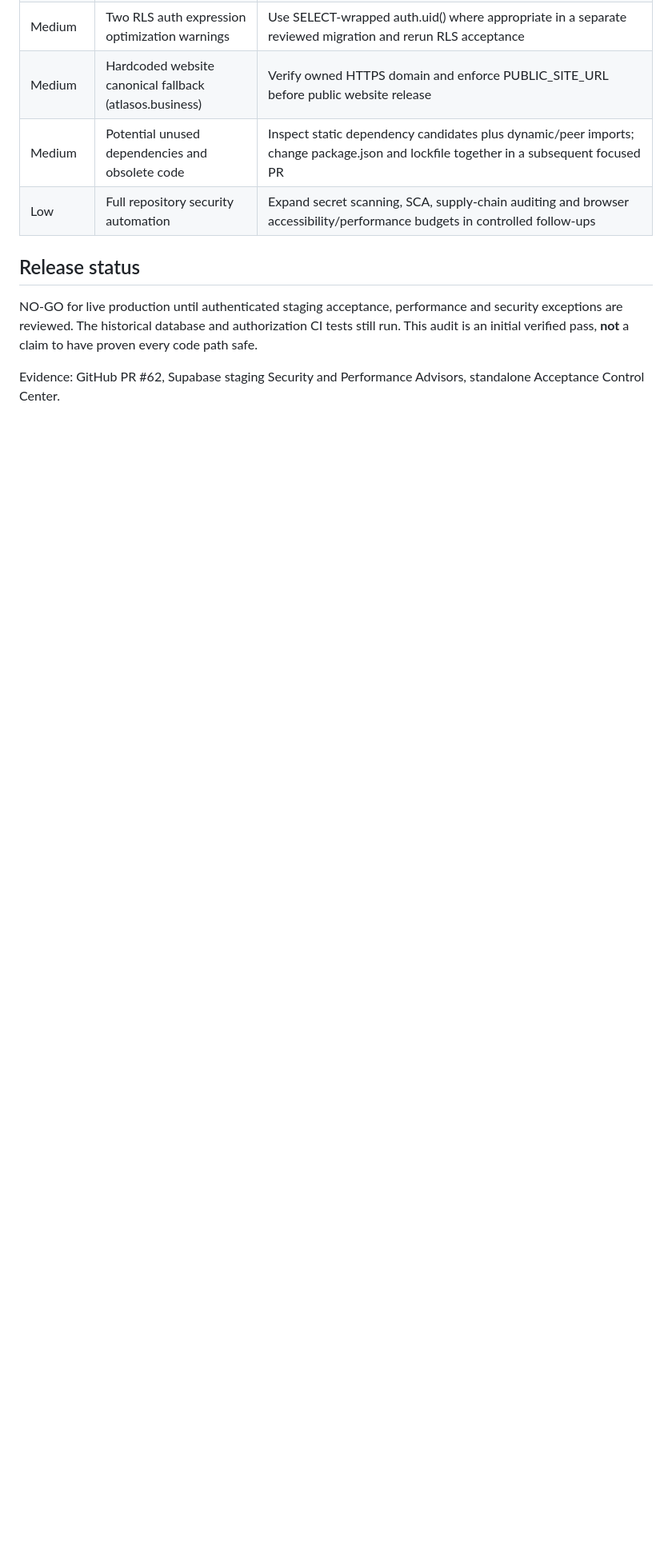
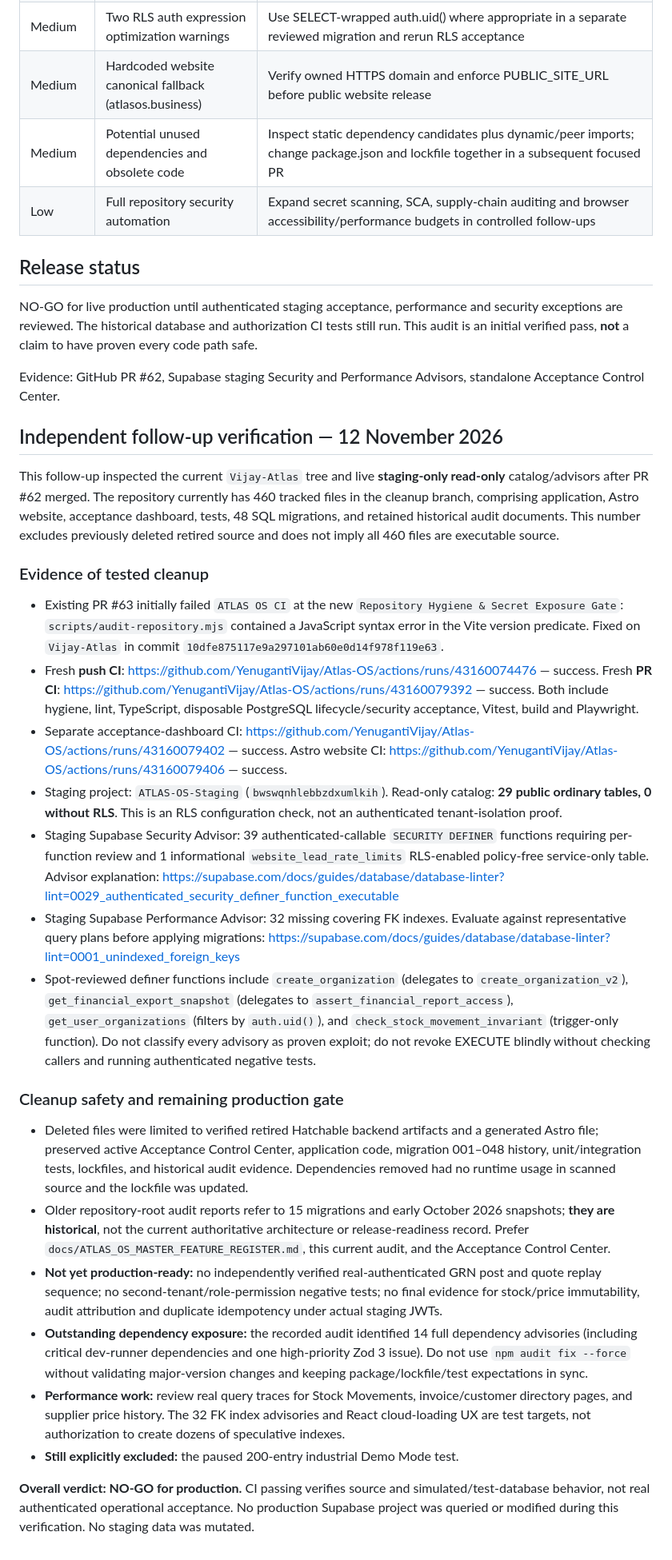
Before and after one commit to YenugantiVijay/Atlas-OS, a Markdown page: docs/audits/REPOSITORY_SECURITY_HYGIENE_2026-11-12.md, the part around the change. Shown at 80% size. GitHub-like rendering; blank space fills up the shorter version.

Commit message:
docs(audit): record validated CI repair, staging security findings and release blockers

```diff
--- a/docs/audits/REPOSITORY_SECURITY_HYGIENE_2026-11-12.md
+++ b/docs/audits/REPOSITORY_SECURITY_HYGIENE_2026-11-12.md
@@ -57,3 +57,28 @@ The old atlas-os-website/scripts/serve-preview.mjs listened on 0.0.0.0 and joine
 NO-GO for live production until authenticated staging acceptance, performance and security exceptions are reviewed. The historical database and authorization CI tests still run. This audit is an initial verified pass, **not** a claim to have proven every code path safe.
 
 Evidence: GitHub PR #62, Supabase staging Security and Performance Advisors, standalone Acceptance Control Center.
+
+## Independent follow-up verification — 12 November 2026
+
+This follow-up inspected the current `Vijay-Atlas` tree and live **staging-only read-only** catalog/advisors after PR #62 merged. The repository currently has 460 tracked files in the cleanup branch, comprising application, Astro website, acceptance dashboard, tests, 48 SQL migrations, and retained historical audit documents. This number excludes previously deleted retired source and does not imply all 460 files are executable source.
+
+### Evidence of tested cleanup
+
+- Existing PR #63 initially failed `ATLAS OS CI` at the new `Repository Hygiene & Secret Exposure Gate`: `scripts/audit-repository.mjs` contained a JavaScript syntax error in the Vite version predicate. Fixed on `Vijay-Atlas` in commit `10dfe875117e9a297101ab60e0d14f978f119e63`.
+- Fresh **push CI**: https://github.com/YenugantiVijay/Atlas-OS/actions/runs/43160074476 — success. Fresh **PR CI**: https://github.com/YenugantiVijay/Atlas-OS/actions/runs/43160079392 — success. Both include hygiene, lint, TypeScript, disposable PostgreSQL lifecycle/security acceptance, Vitest, build and Playwright.
+- Separate acceptance-dashboard CI: https://github.com/YenugantiVijay/Atlas-OS/actions/runs/43160079402 — success. Astro website CI: https://github.com/YenugantiVijay/Atlas-OS/actions/runs/43160079406 — success.
+- Staging project: `ATLAS-OS-Staging` (`bwswqnhlebbzdxumlkih`). Read-only catalog: **29 public ordinary tables, 0 without RLS**. This is an RLS configuration check, not an authenticated tenant-isolation proof.
+- Staging Supabase Security Advisor: 39 authenticated-callable `SECURITY DEFINER` functions requiring per-function review and 1 informational `website_lead_rate_limits` RLS-enabled policy-free service-only table. Advisor explanation: https://supabase.com/docs/guides/database/database-linter?lint=0029_authenticated_security_definer_function_executable
+- Staging Supabase Performance Advisor: 32 missing covering FK indexes. Evaluate against representative query plans before applying migrations: https://supabase.com/docs/guides/database/database-linter?lint=0001_unindexed_foreign_keys
+- Spot-reviewed definer functions include `create_organization` (delegates to `create_organization_v2`), `get_financial_export_snapshot` (delegates to `assert_financial_report_access`), `get_user_organizations` (filters by `auth.uid()`), and `check_stock_movement_invariant` (trigger-only function). Do not classify every advisory as proven exploit; do not revoke EXECUTE blindly without checking callers and running authenticated negative tests.
+
+### Cleanup safety and remaining production gate
+
+- Deleted files were limited to verified retired Hatchable backend artifacts and a generated Astro file; preserved active Acceptance Control Center, application code, migration 001–048 history, unit/integration tests, lockfiles, and historical audit evidence. Dependencies removed had no runtime usage in scanned source and the lockfile was updated.
+- Older repository-root audit reports refer to 15 migrations and early October 2026 snapshots; **they are historical**, not the current authoritative architecture or release-readiness record. Prefer `docs/ATLAS_OS_MASTER_FEATURE_REGISTER.md`, this current audit, and the Acceptance Control Center.
+- **Not yet production-ready:** no independently verified real-authenticated GRN post and quote replay sequence; no second-tenant/role-permission negative tests; no final evidence for stock/price immutability, audit attribution and duplicate idempotency under actual staging JWTs.
+- **Outstanding dependency exposure:** the recorded audit identified 14 full dependency advisories (including critical dev-runner dependencies and one high-priority Zod 3 issue). Do not use `npm audit fix --force` without validating major-version changes and keeping package/lockfile/test expectations in sync.
+- **Performance work:** review real query traces for Stock Movements, invoice/customer directory pages, and supplier price history. The 32 FK index advisories and React cloud-loading UX are test targets, not authorization to create dozens of speculative indexes.
+- **Still explicitly excluded:** the paused 200-entry industrial Demo Mode test.
+
+**Overall verdict: NO-GO for production.** CI passing verifies source and simulated/test-database behavior, not real authenticated operational acceptance. No production Supabase project was queried or modified during this verification. No staging data was mutated.
```
